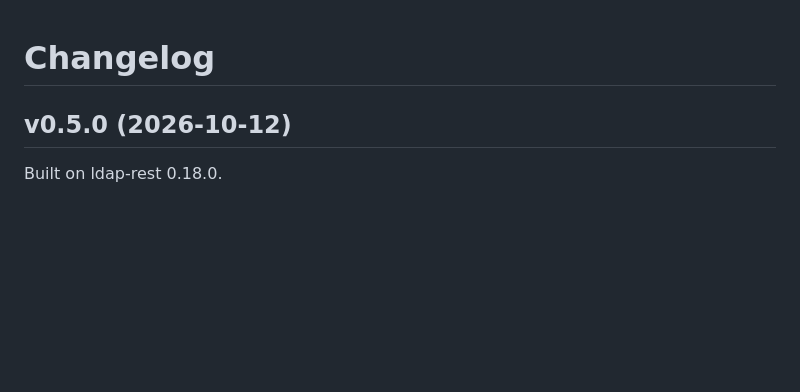
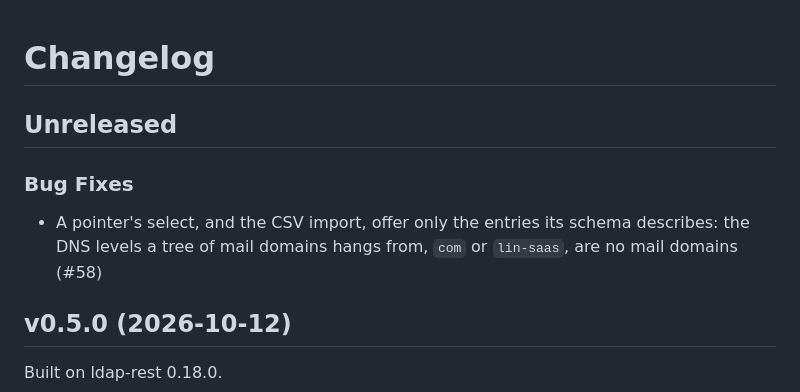
Before and after one commit to linagora/twake-directory-manager, a Markdown page: CHANGELOG.md, the part around the change. Rendered like a GitHub page; blank space fills up the shorter version.

Commit message:
Changelog: mail domain select

```diff
--- a/CHANGELOG.md
+++ b/CHANGELOG.md
@@ -1,4 +1,12 @@
 # Changelog
+
+## Unreleased
+
+### Bug Fixes
+
+- A pointer's select, and the CSV import, offer only the entries its schema
+  describes: the DNS levels a tree of mail domains hangs from, `com` or
+  `lin-saas`, are no mail domains (#58)
 
 ## v0.5.0 (2026-10-12)
 
```
